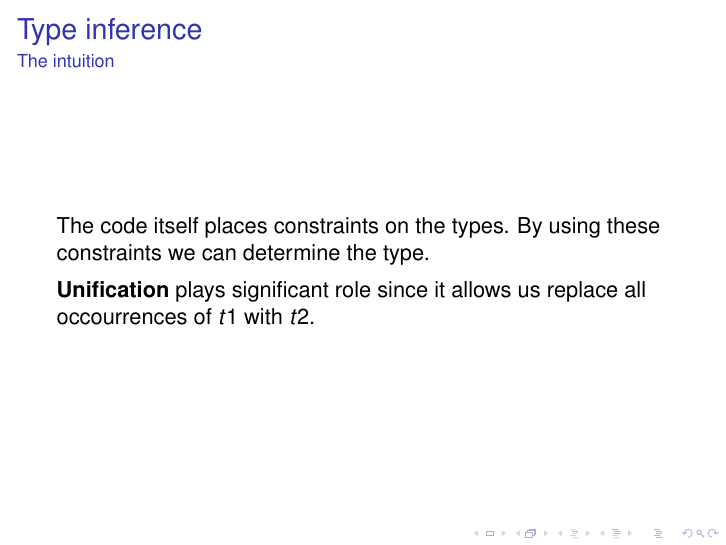
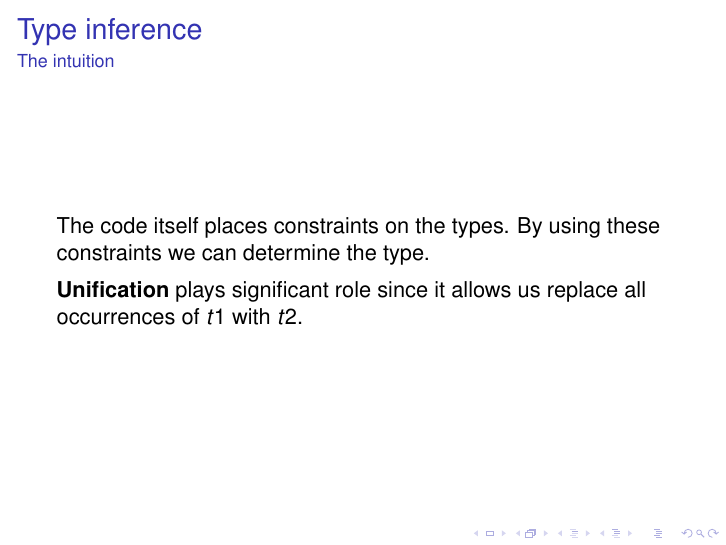
Before and after one commit to JOndra91/lta-2015-functional-programming-languages, LaTeX slides (presentation.tex): page 19 of 23. Compiled offline with pdfLaTeX.

Commit message:
Typo, trailing whitespaces and short author information

```diff
--- a/presentation.tex
+++ b/presentation.tex
@@ -12,7 +12,7 @@
   \usetheme{default}
   \title{Compiler Design}
   \subtitle{Functional Programming Languages}
-  \author[Ondřej Janošík \and Marek Kidoň]{Ondřej Janošík \and Marek Kidoň}
+  \author[Janošík O. \and Kidoň M.]{Ondřej Janošík \and Marek Kidoň}
   \institute{Faculty of Information Technology, Brno University of Technology}
   \date{\today}
 }
@@ -283,7 +283,7 @@ sumOf2 f a b = f a + f b
   The code itself places constraints on the types. By using these constraints we can determine the type.
 
   \vpad
-  \textbf{Unification} plays significant role since it allows us replace all occourrences of $t1$ with $t2$.
+  \textbf{Unification} plays significant role since it allows us replace all occurrences of $t1$ with $t2$.
 \end{frame}
 
 \defverbatim[colored]\emptyinference{
```
